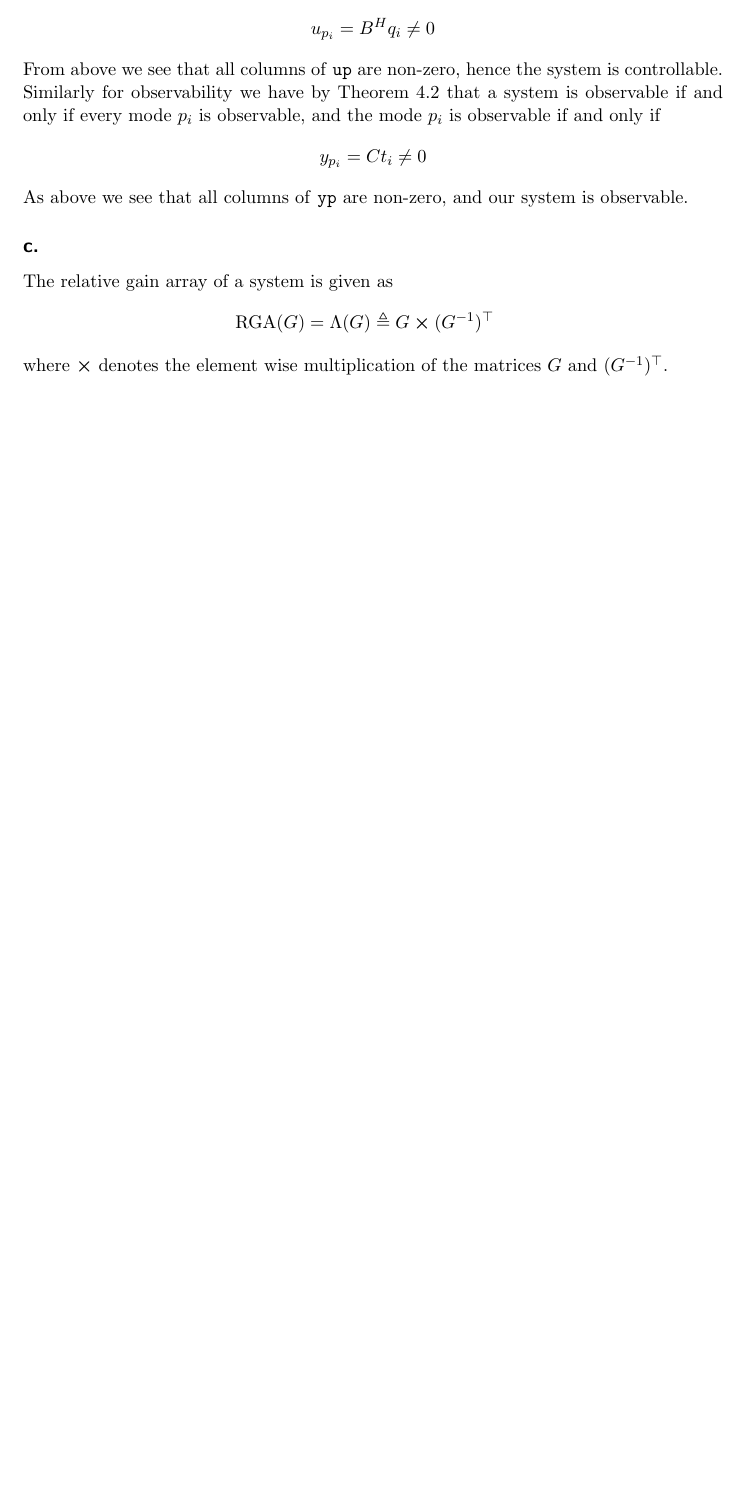
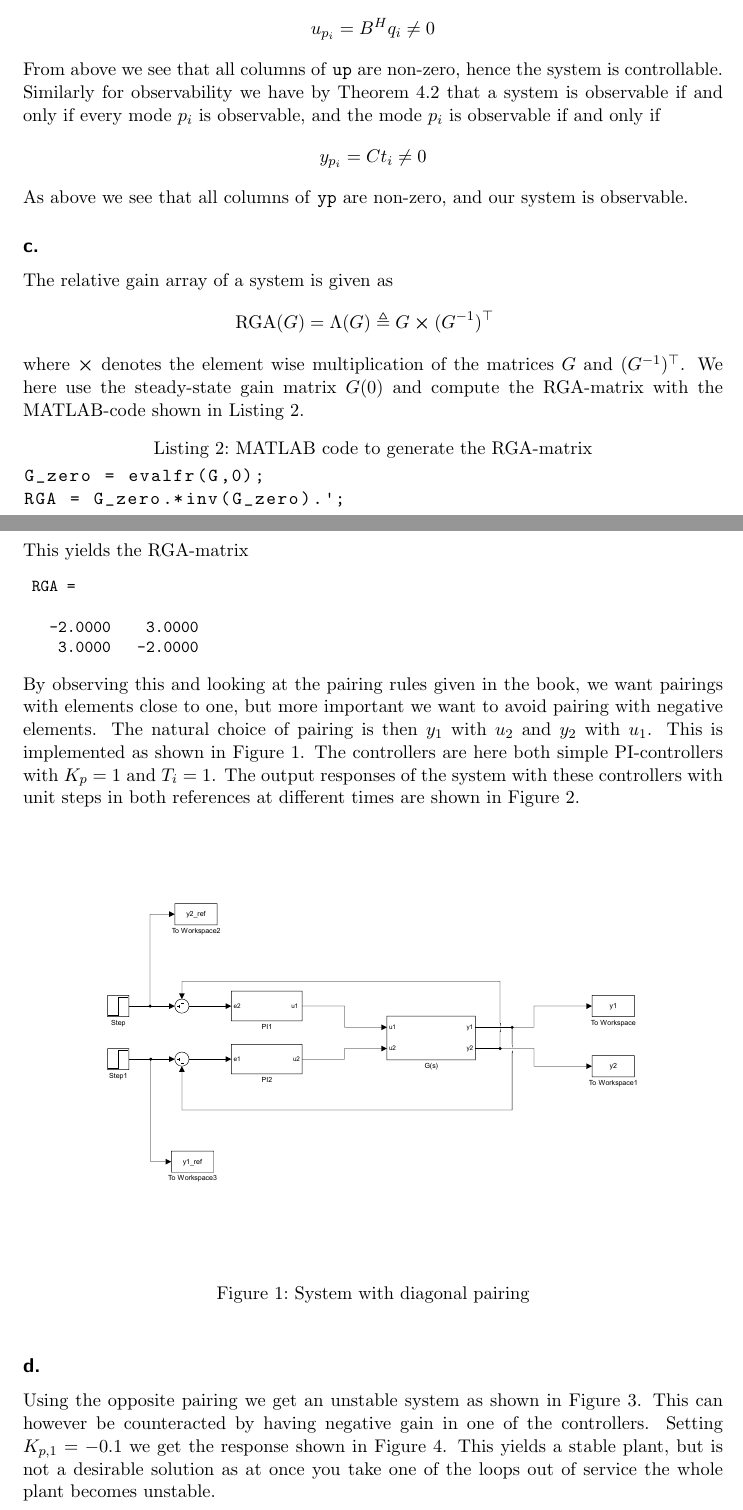
Before and after one commit to smyrberg/TTK4210_Assignments, a LaTeX problem sheet (Assignment4/assignment4.tex): part of page 3 of 3 before the commit and two parts of pages 3 and 4 of 6 after it, the two joined at a grey line, cut so that both start at the same text, the shorter picture padded with empty space. Compiled offline with pdfLaTeX.

Commit message:
assignment4 finished

```diff
--- a/Assignment4/assignment4.tex
+++ b/Assignment4/assignment4.tex
@@ -120,6 +120,22 @@ The relative gain array of a system is given as
 		\text{RGA}(G) &= \Lambda(G) \triangleq G \cross (G^{-1})^\top
 	\end{aligned}
 \end{equation}
-where $\cross$ denotes the element wise multiplication of the matrices $G$ and $(G^{-1})^\top$.
+where $\cross$ denotes the element wise multiplication of the matrices $G$ and $(G^{-1})^\top$. We here use the steady-state gain matrix $G(0)$ and compute the RGA-matrix with the MATLAB-code shown in \autoref{lst:RGA}.
+\begin{lstlisting}[style = matlab-editor, caption = MATLAB code to generate the RGA-matrix, label = lst:RGA]
+G_zero = evalfr(G,0);
+RGA = G_zero.*inv(G_zero).';
+\end{lstlisting}
+This yields the RGA-matrix
+{\small \begin{verbatim}
+	RGA =
 
+   -2.0000    3.0000
+    3.0000   -2.0000
+\end{verbatim}
+}
+By observing this and looking at the pairing rules given in the book, we want pairings with elements close to one, but more important we want to avoid pairing with negative elements. The natural choice of pairing is then $y_1$ with $u_2$ and $y_2$ with $u_1$. This is implemented as shown in \autoref{fig:sys_diag_pair}. The controllers are here both simple PI-controllers with $K_p = 1$ and $T_i = 1$. The output responses of the system with these controllers with unit steps in both references at different times are shown in \autoref{fig:resp_diagonal}.
 
+\begin{figure}[ht!]
+	\centering
+	\includegraphics[width=0.8\textwidth]{fig/sys_diag_pair.pdf}
+	\caption{System with diagonal pairing}
@@ -125,0 +148,7 @@ where $\cross$ denotes the element wise multiplication of the matrices $G$ and $
+	\label{fig:resp_diagonal}
+\end{figure}
+
+%\clearpage
+
+\subsection{}
+Using the opposite pairing we get an unstable system as shown in \autoref{fig:resp_opposite_unstable}. This can however be counteracted by having negative gain in one of the controllers. Setting $K_{p,1} = -0.1$ we get the response shown in \autoref{fig:resp_opposite_stable}. This yields a stable plant, but is not a desirable solution as at once you take one of the loops out of service the whole plant becomes unstable.
@@ -125,0 +159,2 @@ where $\cross$ denotes the element wise multiplication of the matrices $G$ and $
+	\label{fig:resp_opposite_unstable}
+\end{figure}
@@ -126,2 +166,4 @@ where $\cross$ denotes the element wise multiplication of the matrices $G$ and $
+	\label{fig:resp_opposite_stable}
+\end{figure}
 
 \end{document}
```
Also changed, not shown: Assignment4/assignment4.pdf, Assignment4/fig/resp_diagonalpairing_stable.eps (added), Assignment4/fig/resp_oppositepairing_stable.eps (added), Assignment4/fig/resp_oppositepairing_unstable.eps (added), Assignment4/fig/sys_diag_pair.pdf (added), Assignment4/assignment4.tex (15 more changed lines), 2 other files.
